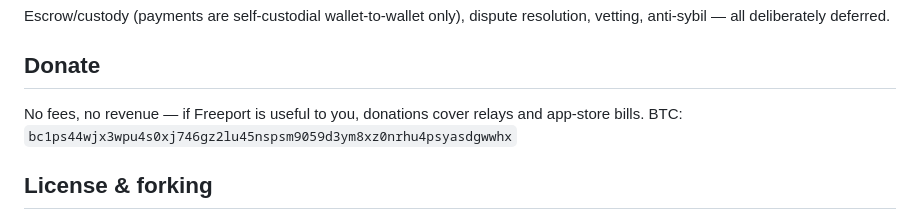
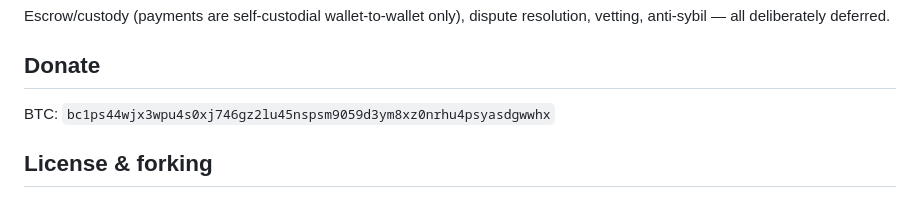
Before and after one commit to ptrinh/freeport, a Markdown page: README.md, the part around the change. Rendered like a GitHub page.

Commit message:
docs(readme): donation section down to just the BTC address
Co-Authored-By: Claude Fable 5 <noreply@anthropic.com>
Claude-Session: https://claude.ai/code/session_01NxpAxNvkxyXetx3uEBCZXw

```diff
--- a/README.md
+++ b/README.md
@@ -169,9 +169,7 @@ resolution, vetting, anti-sybil — all deliberately deferred.
 
 ## Donate
 
-No fees, no revenue — if Freeport is useful to you, donations cover relays
-and app-store bills. BTC:
-`bc1ps44wjx3wpu4s0xj746gz2lu45nspsm9059d3ym8xz0nrhu4psyasdgwwhx`
+BTC: `bc1ps44wjx3wpu4s0xj746gz2lu45nspsm9059d3ym8xz0nrhu4psyasdgwwhx`
 
 ## License & forking
 
```
